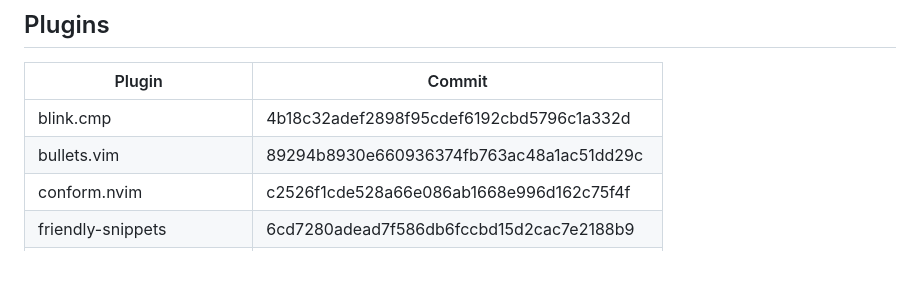
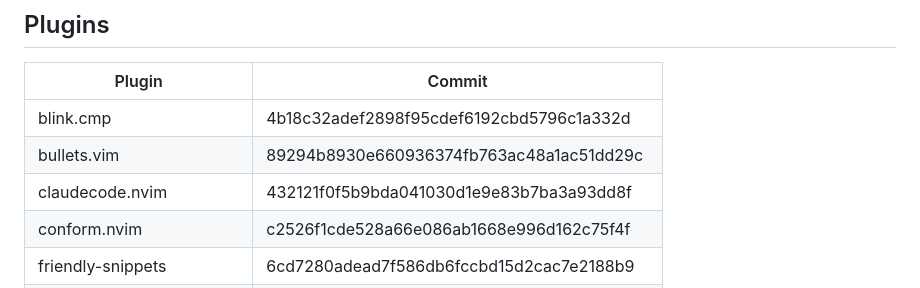
Before and after one commit to realprogrammersusevim/dotfiles, a Markdown page: nvim/README.md, the part around the change. Rendered like a GitHub page; blank space fills up the shorter version.

Commit message:
feat(nvim): add claude code plugin

```diff
--- a/nvim/README.md
+++ b/nvim/README.md
@@ -22,6 +22,7 @@ The `ftplugin` folder holds the configuration files for special file types.
 | --------------------------- | ---------------------------------------- |
 | blink.cmp                   | 4b18c32adef2898f95cdef6192cbd5796c1a332d |
 | bullets.vim                 | 89294b8930e660936374fb763ac48a1ac51dd29c |
+| claudecode.nvim             | 432121f0f5b9bda041030d1e9e83b7ba3a93dd8f |
 | conform.nvim                | c2526f1cde528a66e086ab1668e996d162c75f4f |
 | friendly-snippets           | 6cd7280adead7f586db6fccbd15d2cac7e2188b9 |
 | gitsigns.nvim               | 9f3c6dd7868bcc116e9c1c1929ce063b978fa519 |
```
